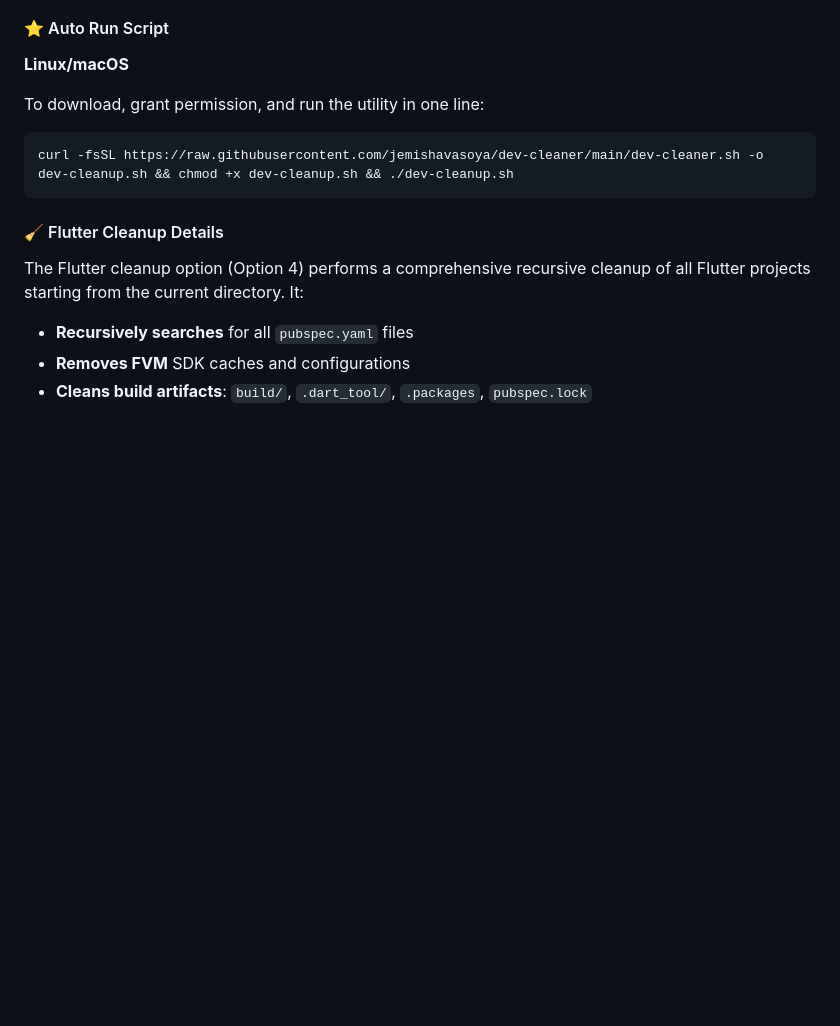
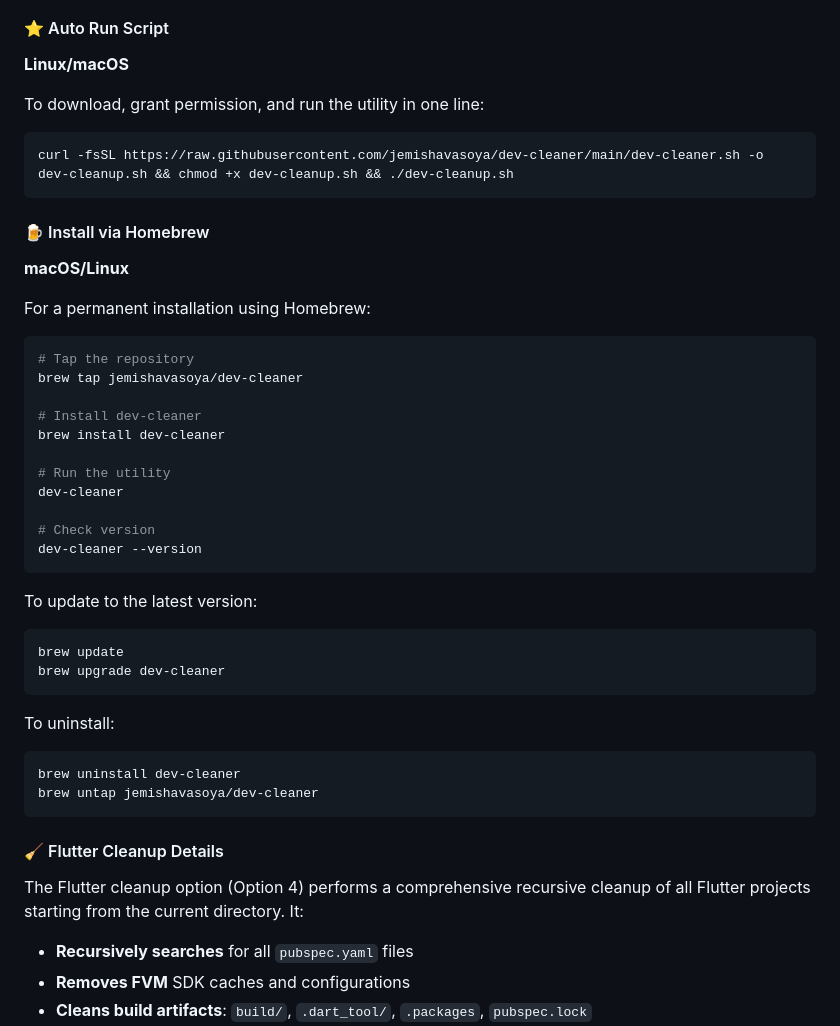
Before and after one commit to jemishavasoya/dev-cleaner, a Markdown page: README.md, the part around the change. Rendered like a GitHub page; blank space fills up the shorter version.

Commit message:
docs: add Homebrew installation section to README

````diff
--- a/README.md
+++ b/README.md
@@ -55,6 +55,40 @@ To download, grant permission, and run the utility in one line:
 curl -fsSL https://raw.githubusercontent.com/jemishavasoya/dev-cleaner/main/dev-cleaner.sh -o dev-cleanup.sh && chmod +x dev-cleanup.sh && ./dev-cleanup.sh
 ```
 
+#### 🍺 Install via Homebrew
+
+**macOS/Linux**
+
+For a permanent installation using Homebrew:
+
+```bash
+# Tap the repository
+brew tap jemishavasoya/dev-cleaner
+
+# Install dev-cleaner
+brew install dev-cleaner
+
+# Run the utility
+dev-cleaner
+
+# Check version
+dev-cleaner --version
+```
+
+To update to the latest version:
+
+```bash
+brew update
+brew upgrade dev-cleaner
+```
+
+To uninstall:
+
+```bash
+brew uninstall dev-cleaner
+brew untap jemishavasoya/dev-cleaner
+```
+
 #### 🧹 Flutter Cleanup Details
 
 The Flutter cleanup option (Option 4) performs a comprehensive recursive cleanup of all Flutter projects starting from the current directory. It:
````
